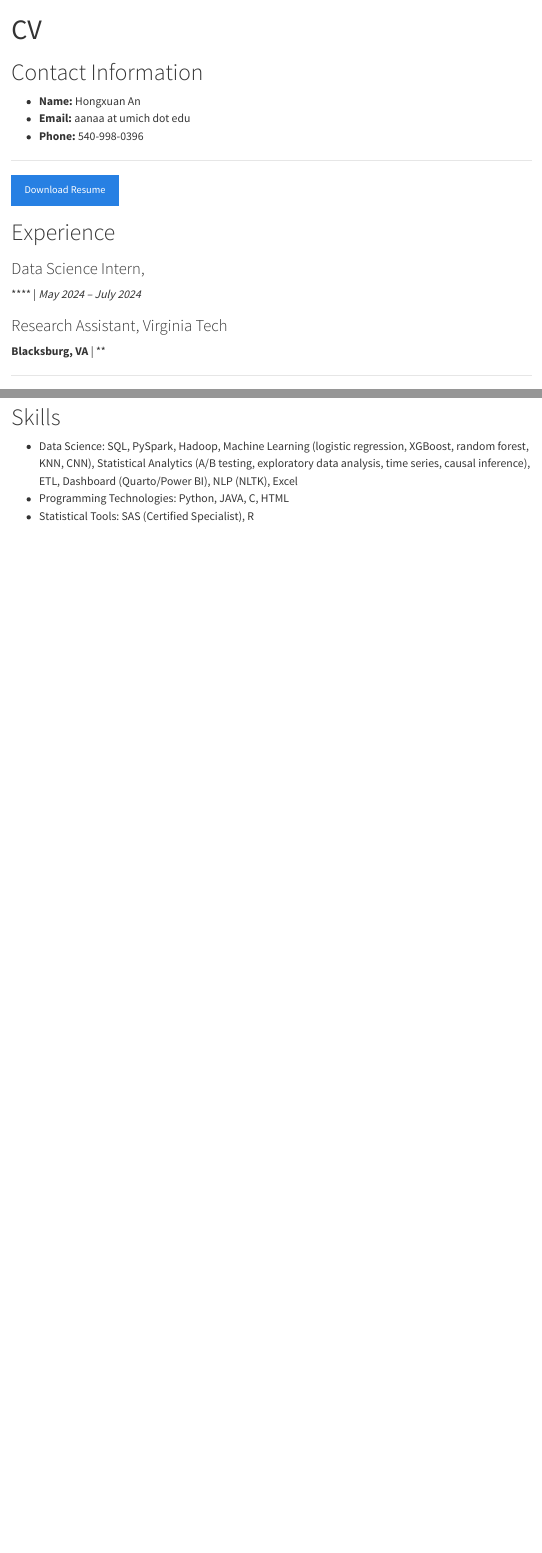
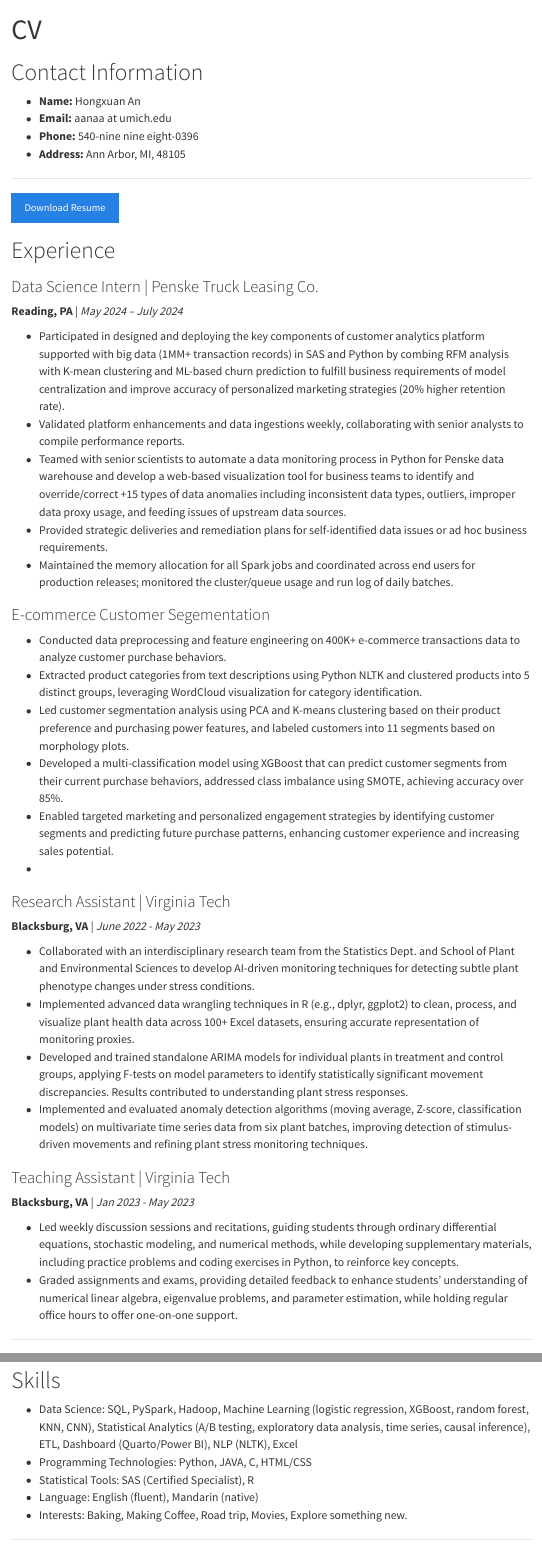
Before and after one commit to ahongxuan/ahongxuan.github.io, a Quarto document (resume.qmd): the page in a window 1100 px wide, from its top, and a second part further down, joined at a grey line. Rendered offline with R 4.5, knitr and Pandoc in place of Quarto, with nearby package versions; menus at the side of the page are left out.

Commit message:
edit profolio

```diff
--- a/_quarto.yml
+++ b/_quarto.yml
@@ -11,8 +11,8 @@
         text: Home
       - href: resume.qmd
         text: Resume
-      - href: projects/index.qmd
-        text: Projects
+      # - href: projects/index.qmd
+      #   text: Projects
     tools:
       - icon: github
       - herf: https://github.com/ahongxuan
--- a/resume.qmd
+++ b/resume.qmd
@@ -6,8 +6,9 @@
 # Contact Information
 
 - **Name:** Hongxuan An
-- **Email:** aanaa at umich dot edu
-- **Phone:** 540-998-0396
+- **Email:** aanaa at umich.edu
+- **Phone:** 540-nine nine eight-0396
+- **Address:** Ann Arbor, MI, 48105
 
 ------
 
@@ -15,13 +16,42 @@
 
 # Experience
 
-### Data Science Intern,
-**** | *May 2024 – July 2024*
+### Data Science Intern | Penske Truck Leasing Co.
+
+**Reading, PA** | *May 2024 – July 2024*
+
+- Participated in designed and deploying the key components of customer analytics platform supported with big data (1MM+ transaction records) in SAS and Python by combing RFM analysis with K-mean clustering and ML-based churn prediction to fulfill business requirements of model centralization and improve accuracy of personalized marketing strategies (20% higher retention rate).
+- Validated platform enhancements and data ingestions weekly, collaborating with senior analysts to compile performance reports.
+- Teamed with senior scientists to automate a data monitoring process in Python for Penske data warehouse and develop a web-based visualization tool for business teams to identify and override/correct +15 types of data anomalies including inconsistent data types, outliers, improper data proxy usage, and feeding issues of upstream data sources.
+- Provided strategic deliveries and remediation plans for self-identified data issues or ad hoc business requirements.
+- Maintained the memory allocation for all Spark jobs and coordinated across end users for production releases; monitored the cluster/queue usage and run log of daily batches.
+
+### E-commerce Customer Segementation
+-  Conducted data preprocessing and feature engineering on 400K+ e-commerce transactions data to analyze customer purchase behaviors.
+-  Extracted product categories from text descriptions using Python NLTK and clustered products into 5 distinct groups, leveraging WordCloud visualization for category identification.
+-  Led customer segmentation analysis using PCA and K-means clustering based on their product preference and purchasing power features, and labeled customers into 11 segments based on morphology plots.
+-  Developed a multi-classification model using XGBoost that can predict customer segments from their current purchase behaviors, addressed class imbalance using SMOTE, achieving accuracy over 85%.
+-  Enabled targeted marketing and personalized engagement strategies by identifying customer segments and predicting future purchase patterns, enhancing customer experience and increasing sales potential.
+-
+<!-- ### Customer Churn Classification
+- 1
+- 2
+- 3 -->
+
+### Research Assistant | Virginia Tech
+**Blacksburg, VA** | *June 2022 - May 2023*
+
+- Collaborated with an interdisciplinary research team from the Statistics Dept. and School of Plant and Environmental Sciences to develop AI-driven monitoring techniques for detecting subtle plant phenotype changes under stress conditions.
+- Implemented advanced data wrangling techniques in R (e.g., dplyr, ggplot2) to clean, process, and visualize plant health data across 100+ Excel datasets, ensuring accurate representation of monitoring proxies.
+- Developed and trained standalone ARIMA models for individual plants in treatment and control groups, applying F-tests on model parameters to identify statistically significant movement discrepancies. Results contributed to understanding plant stress responses.
+- Implemented and evaluated anomaly detection algorithms (moving average, Z-score, classification models) on multivariate time series data from six plant batches, improving detection of stimulus-driven movements and refining plant stress monitoring techniques.
 
 
-### Research Assistant, Virginia Tech
-**Blacksburg, VA** | **
+### Teaching Assistant | Virginia Tech
+**Blacksburg, VA** | *Jan 2023 - May 2023*
 
+- Led weekly discussion sessions and recitations, guiding students through ordinary differential equations, stochastic modeling, and numerical methods, while developing supplementary materials, including practice problems and coding exercises in Python, to reinforce key concepts.
+- Graded assignments and exams, providing detailed feedback to enhance students’ understanding of numerical linear algebra, eigenvalue problems, and parameter estimation, while holding regular office hours to offer one-on-one support.
 
 ------
 
@@ -39,5 +76,7 @@
 # Skills
 
 - Data Science: SQL, PySpark, Hadoop, Machine Learning (logistic regression, XGBoost, random forest, KNN, CNN), Statistical Analytics (A/B testing, exploratory data analysis, time series, causal inference), ETL, Dashboard (Quarto/Power BI), NLP (NLTK), Excel
-- Programming Technologies: Python, JAVA, C, HTML
+- Programming Technologies: Python, JAVA, C, HTML/CSS
 - Statistical Tools: SAS (Certified Specialist), R
+- Language: English (fluent), Mandarin (native)
+- Interests: Baking, Making Coffee, Road trip, Movies, Explore something new.
```
Also changed, not shown: index.qmd (+0 -4 lines), docs/search.json, styles.css (line endings or trailing spaces), resume.qmd (24 more changed lines), 10 other files.
